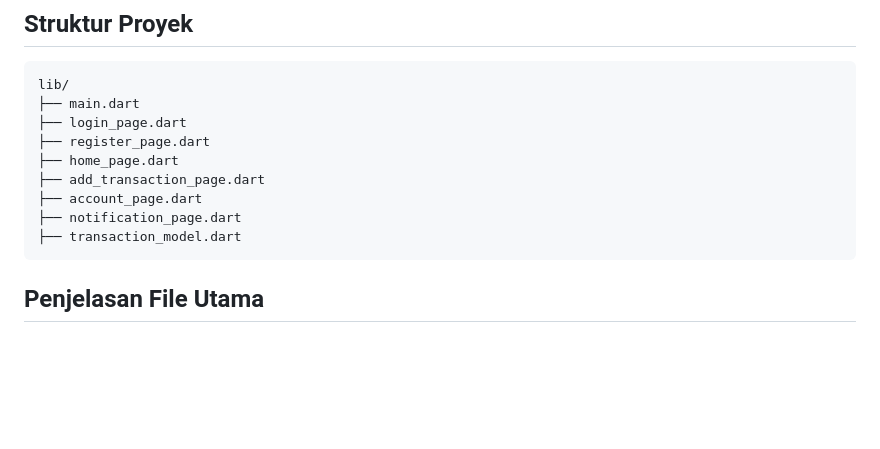
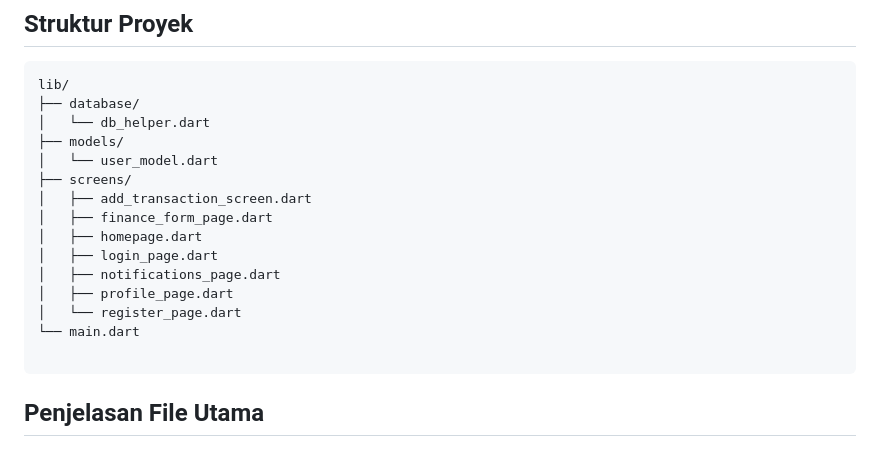
Before and after one commit to xlavix/manajemen_keuangan, a Markdown page: README.md, the part around the change printed below. GitHub-like rendering; blank space fills up the shorter version.

````diff
--- a/README.md
+++ b/README.md
@@ -69,14 +78,20 @@ Aplikasi Manajemen Keuangan adalah aplikasi berbasis Flutter yang dirancang untu
 ##  Struktur Proyek
 ```
 lib/
-├── main.dart
-├── login_page.dart
-├── register_page.dart
-├── home_page.dart
-├── add_transaction_page.dart
-├── account_page.dart
-├── notification_page.dart
-├── transaction_model.dart
+├── database/
+│   └── db_helper.dart
+├── models/
+│   └── user_model.dart
+├── screens/
+│   ├── add_transaction_screen.dart
+│   ├── finance_form_page.dart
+│   ├── homepage.dart
+│   ├── login_page.dart
+│   ├── notifications_page.dart
+│   ├── profile_page.dart
+│   └── register_page.dart
+└── main.dart
+
 ```
 
 ##  Penjelasan File Utama
````
Also changed, not shown: other parts of README.md (+15 -6 lines).
